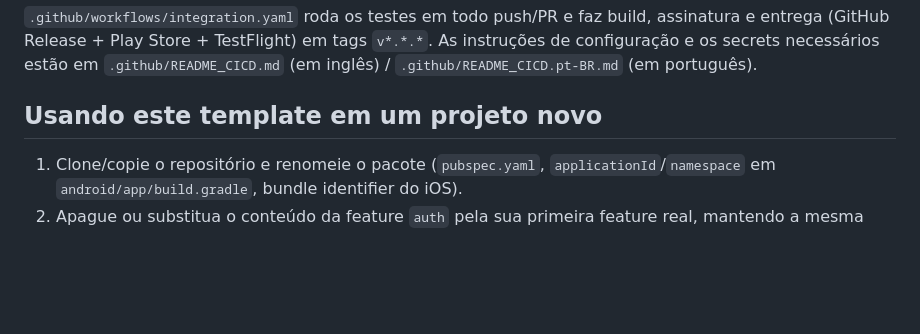
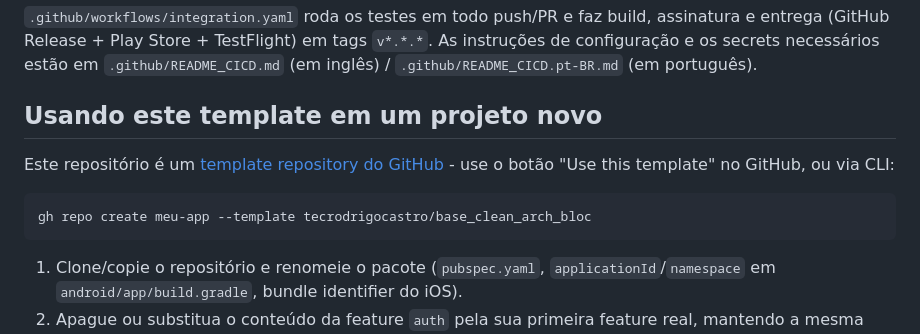
Before and after one commit to tecrodrigocastro/base_clean_arch_bloc, a Markdown page: README.pt-BR.md, the part around the change. GitHub-like rendering; blank space fills up the shorter version.

Commit message:
Document 'gh repo create --template' usage in README

````diff
--- a/README.pt-BR.md
+++ b/README.pt-BR.md
@@ -128,6 +128,12 @@ flutter build web      # Web
 
 ## Usando este template em um projeto novo
 
+Este repositório é um [template repository do GitHub](https://docs.github.com/pt/repositories/creating-and-managing-repositories/creating-a-repository-from-a-template) - use o botão "Use this template" no GitHub, ou via CLI:
+
+```bash
+gh repo create meu-app --template tecrodrigocastro/base_clean_arch_bloc
+```
+
 1. Clone/copie o repositório e renomeie o pacote (`pubspec.yaml`, `applicationId`/`namespace` em `android/app/build.gradle`, bundle identifier do iOS).
 2. Apague ou substitua o conteúdo da feature `auth` pela sua primeira feature real, mantendo a mesma estrutura de pastas/arquivos.
 3. Atualize o `CLAUDE.md` com o que for específico do seu projeto assim que ele divergir deste template.
````
Also changed, not shown: README.md (+6 -0 lines).
